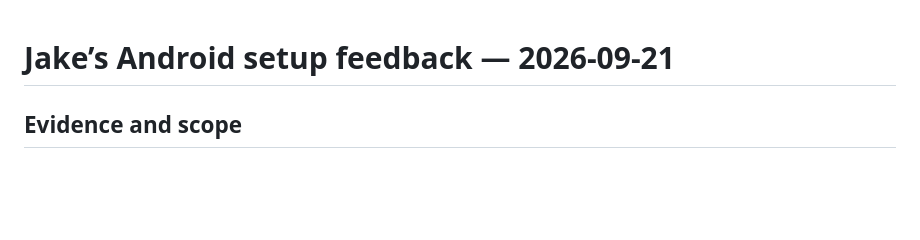
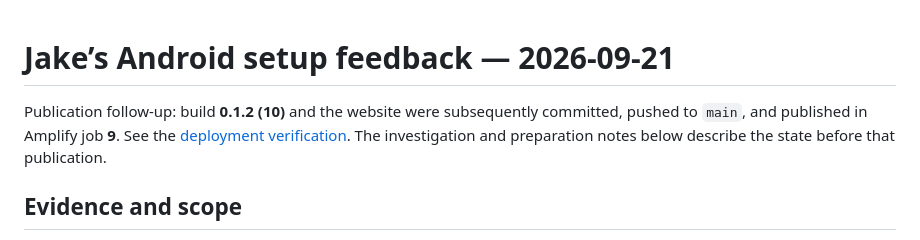
Before and after one commit to vonzink/aptly-able-app, a Markdown page: docs/verification/2026-09-21-jake-android-setup.md, the part around the change. Drawn GitHub-style; blank space fills up the shorter version.

```diff
--- a/docs/verification/2026-09-21-jake-android-setup.md
+++ b/docs/verification/2026-09-21-jake-android-setup.md
@@ -1,4 +1,9 @@
 # Jake’s Android setup feedback — 2026-09-21
+
+Publication follow-up: build **0.1.2 (10)** and the website were subsequently
+committed, pushed to `main`, and published in Amplify job **9**. See the
+[deployment verification](2026-09-21-build10-deployment.md). The investigation and
+preparation notes below describe the state before that publication.
 
 ## Evidence and scope
 
```
Also changed, not shown: docs/AMPLIFY_PILOT.md (+9 -1 lines), docs/verification/2026-09-21-build10-deployment.md (added, +108 -0 lines).
